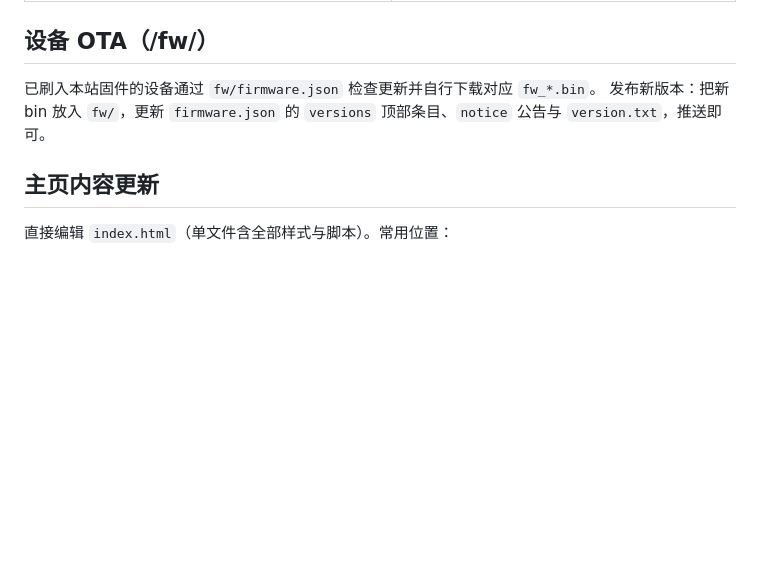
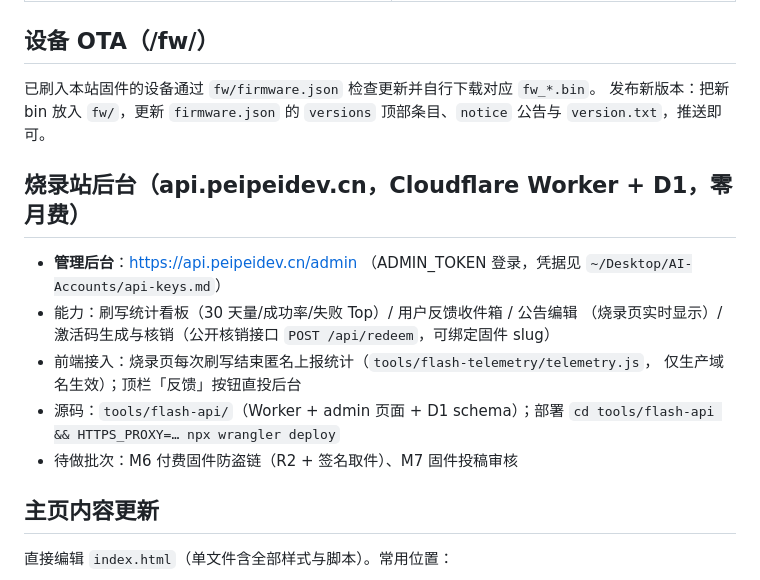
Before and after one commit to z751638806/z751638806.github.io, a Markdown page: README.md, the part around the change. Rendered like a GitHub page; blank space fills up the shorter version.

Commit message:
docs: README 补烧录站后台章节

```diff
--- a/README.md
+++ b/README.md
@@ -105,6 +105,17 @@ git add -A && git commit -m "..." && git push   # push 后 1-2 分钟 Pages 生
 发布新版本：把新 bin 放入 `fw/`，更新 `firmware.json` 的 `versions` 顶部条目、`notice`
 公告与 `version.txt`，推送即可。
 
+## 烧录站后台（api.peipeidev.cn，Cloudflare Worker + D1，零月费）
+
+- **管理后台**：https://api.peipeidev.cn/admin （ADMIN_TOKEN 登录，凭据见 `~/Desktop/AI-Accounts/api-keys.md`）
+- 能力：刷写统计看板（30 天量/成功率/失败 Top）/ 用户反馈收件箱 / 公告编辑
+  （烧录页实时显示）/ 激活码生成与核销（公开核销接口 `POST /api/redeem`，可绑定固件 slug）
+- 前端接入：烧录页每次刷写结束匿名上报统计（`tools/flash-telemetry/telemetry.js`，
+  仅生产域名生效）；顶栏「反馈」按钮直投后台
+- 源码：`tools/flash-api/`（Worker + admin 页面 + D1 schema）；部署
+  `cd tools/flash-api && HTTPS_PROXY=… npx wrangler deploy`
+- 待做批次：M6 付费固件防盗链（R2 + 签名取件）、M7 固件投稿审核
+
 ## 主页内容更新
 
 直接编辑 `index.html`（单文件含全部样式与脚本）。常用位置：
```
